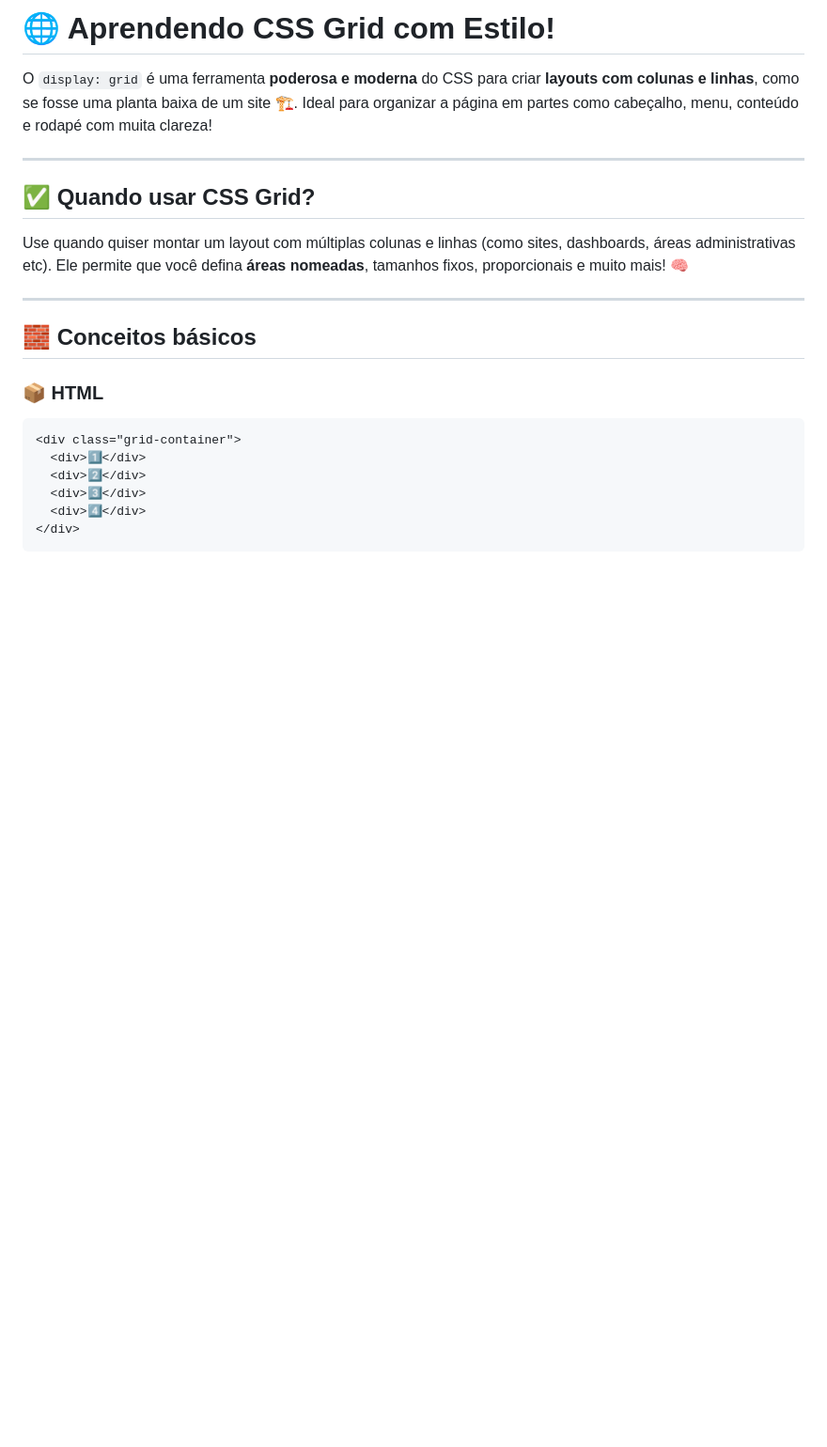
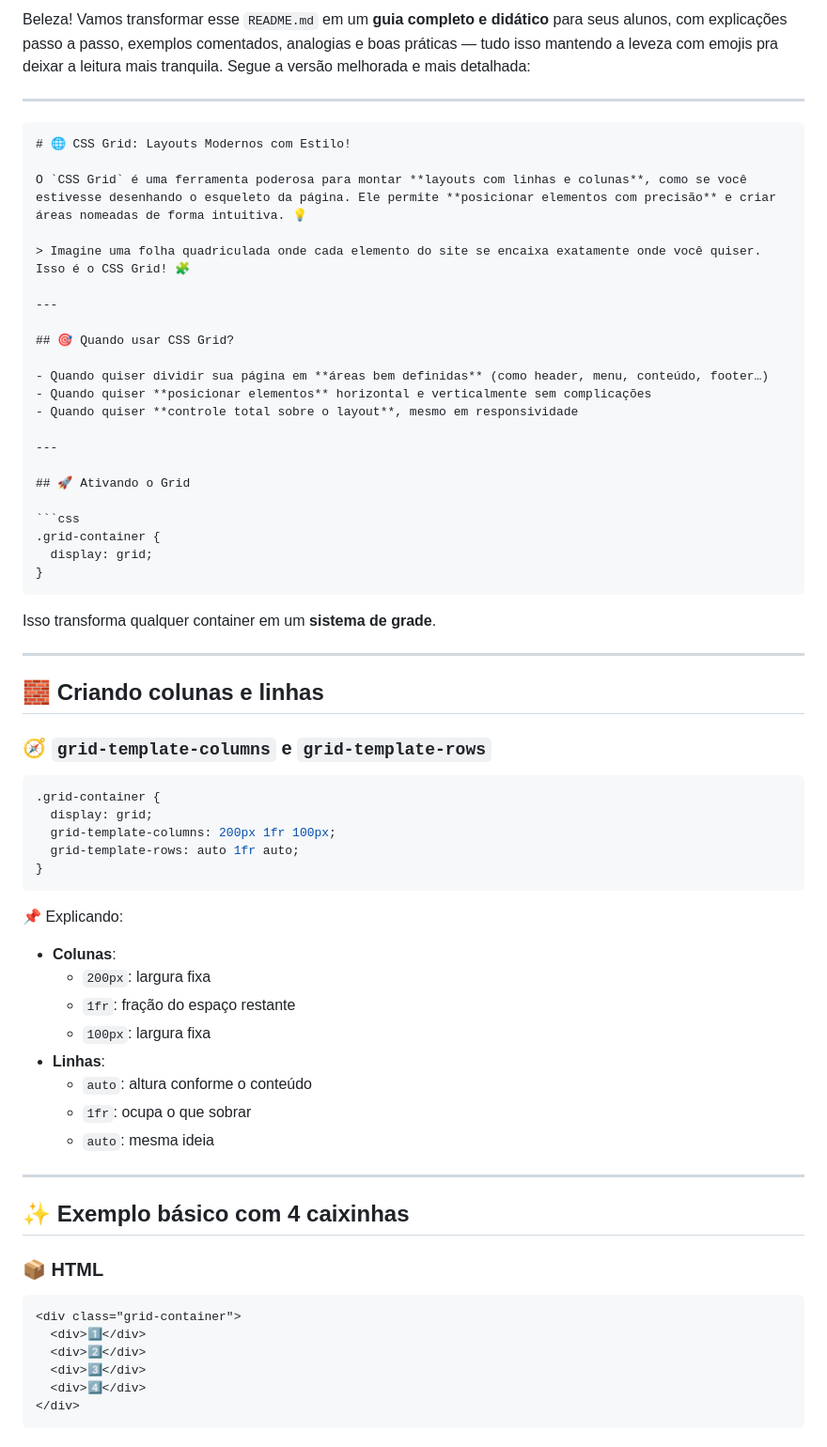
Before and after one commit to alevitorio/display-grid, a Markdown page: README.md, the part around one of its changes. Shown at 94% size. Rendered like a GitHub page; blank space fills up the shorter version.

````diff
--- a/README.md
+++ b/README.md
@@ -1,16 +1,61 @@
-# 🌐 Aprendendo CSS Grid com Estilo!
-
-O `display: grid` é uma ferramenta **poderosa e moderna** do CSS para criar **layouts com colunas e linhas**, como se fosse uma planta baixa de um site 🏗️. Ideal para organizar a página em partes como cabeçalho, menu, conteúdo e rodapé com muita clareza!
+Beleza! Vamos transformar esse `README.md` em um **guia completo e didático** para seus alunos, com explicações passo a passo, exemplos comentados, analogias e boas práticas — tudo isso mantendo a leveza com emojis pra deixar a leitura mais tranquila. Segue a versão melhorada e mais detalhada:
 
 ---
 
-## ✅ Quando usar CSS Grid?
+```markdown
+# 🌐 CSS Grid: Layouts Modernos com Estilo!
 
-Use quando quiser montar um layout com múltiplas colunas e linhas (como sites, dashboards, áreas administrativas etc). Ele permite que você defina **áreas nomeadas**, tamanhos fixos, proporcionais e muito mais! 🧠
+O `CSS Grid` é uma ferramenta poderosa para montar **layouts com linhas e colunas**, como se você estivesse desenhando o esqueleto da página. Ele permite **posicionar elementos com precisão** e criar áreas nomeadas de forma intuitiva. 💡
+
+> Imagine uma folha quadriculada onde cada elemento do site se encaixa exatamente onde você quiser. Isso é o CSS Grid! 🧩
 
 ---
 
-## 🧱 Conceitos básicos
+## 🎯 Quando usar CSS Grid?
+
+- Quando quiser dividir sua página em **áreas bem definidas** (como header, menu, conteúdo, footer…)
+- Quando quiser **posicionar elementos** horizontal e verticalmente sem complicações
+- Quando quiser **controle total sobre o layout**, mesmo em responsividade
+
+---
+
+## 🚀 Ativando o Grid
+
+```css
+.grid-container {
+  display: grid;
+}
+```
+
+Isso transforma qualquer container em um **sistema de grade**.
+
+---
+
+## 🧱 Criando colunas e linhas
+
+### 🧭 `grid-template-columns` e `grid-template-rows`
+
+```css
+.grid-container {
+  display: grid;
+  grid-template-columns: 200px 1fr 100px;
+  grid-template-rows: auto 1fr auto;
+}
+```
+
+📌 Explicando:
+- **Colunas**:
+  - `200px`: largura fixa
+  - `1fr`: fração do espaço restante
+  - `100px`: largura fixa
+- **Linhas**:
+  - `auto`: altura conforme o conteúdo
+  - `1fr`: ocupa o que sobrar
+  - `auto`: mesma ideia
+
+---
+
+## ✨ Exemplo básico com 4 caixinhas
 
 ### 📦 HTML
 
````
Also changed, not shown: other parts of README.md (+57 -58 lines).
